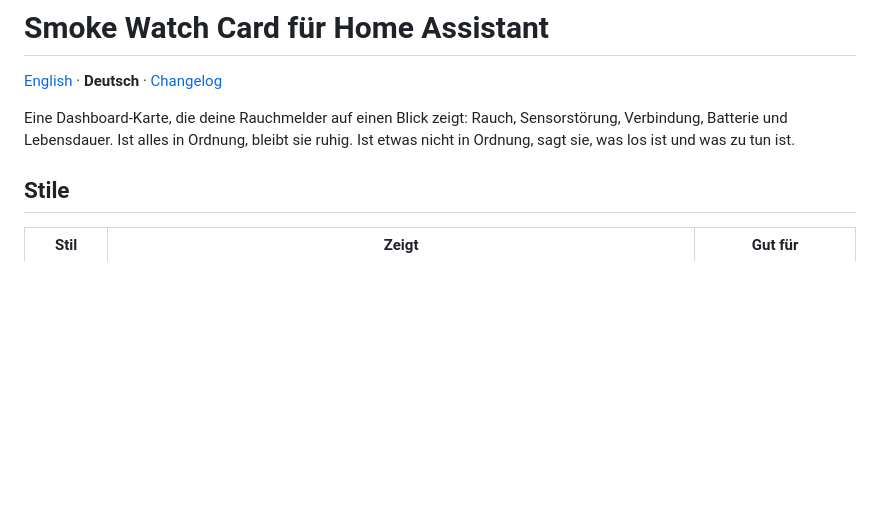
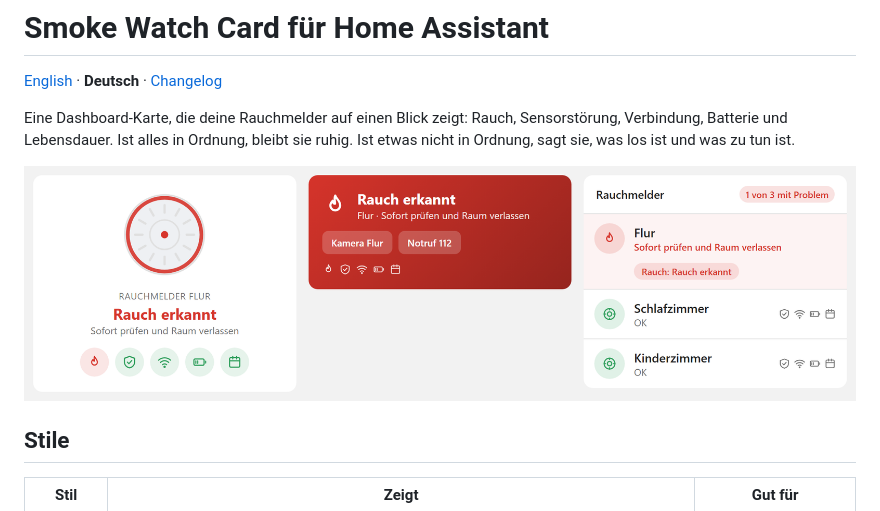
Before and after one commit to berwil84afk/ha-smoke-watch, a Markdown page: README.de.md, the part around the change. GitHub-like rendering; pictures changed too: docs/screenshots/de/card-styles.png (added); blank space fills up the shorter version.

```diff
--- a/README.de.md
+++ b/README.de.md
@@ -3,6 +3,8 @@
 [English](README.md) · **Deutsch** · [Changelog](CHANGELOG.md)
 
 Eine Dashboard-Karte, die deine Rauchmelder auf einen Blick zeigt: Rauch, Sensorstörung, Verbindung, Batterie und Lebensdauer. Ist alles in Ordnung, bleibt sie ruhig. Ist etwas nicht in Ordnung, sagt sie, was los ist und was zu tun ist.
+
+![Smoke Watch Card in drei Stilen](docs/screenshots/de/card-styles.png)
 
 ## Stile
 
```
Also changed, not shown: README.md (+2 -0 lines), docs/screenshots/en/card-styles.png (added), 2 other files.
